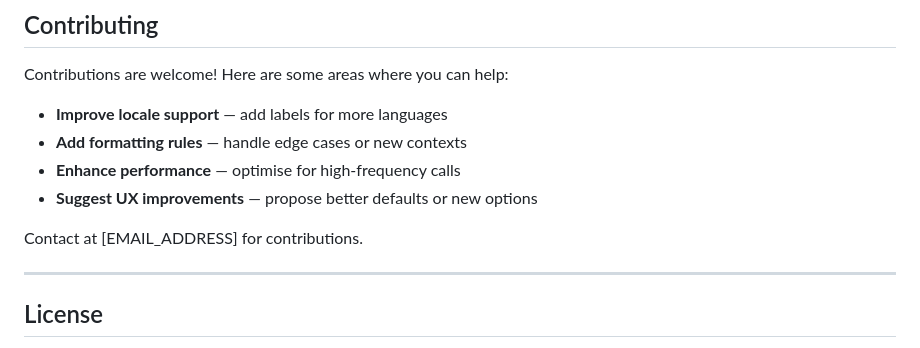
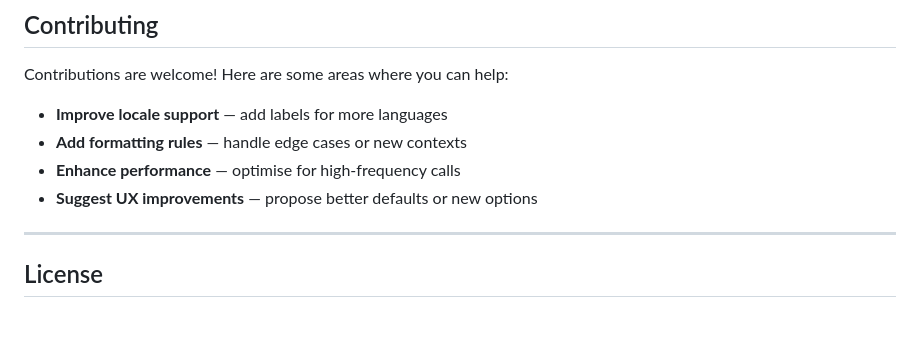
Before and after one commit to swamitrasingh/Rangewise, a Markdown page: README.md, the part around the change. GitHub-like rendering; blank space fills up the shorter version.

Commit message:
removed email

```diff
--- a/README.md
+++ b/README.md
@@ -375,8 +375,6 @@ Contributions are welcome! Here are some areas where you can help:
 - **Enhance performance** — optimise for high-frequency calls
 - **Suggest UX improvements** — propose better defaults or new options
 
-Contact at [EMAIL_ADDRESS] for contributions.
-
 ---
 
 ## License
```
